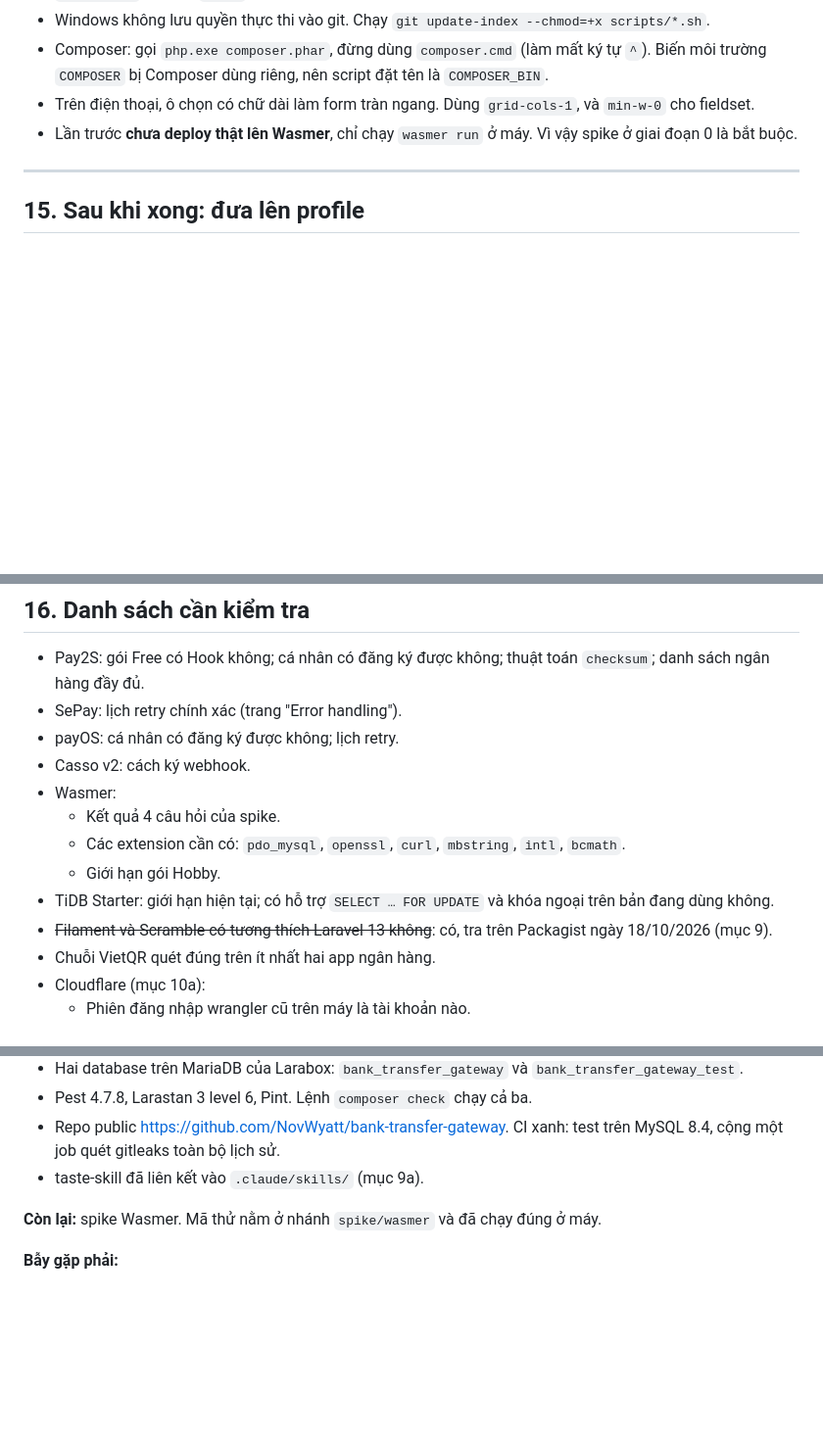
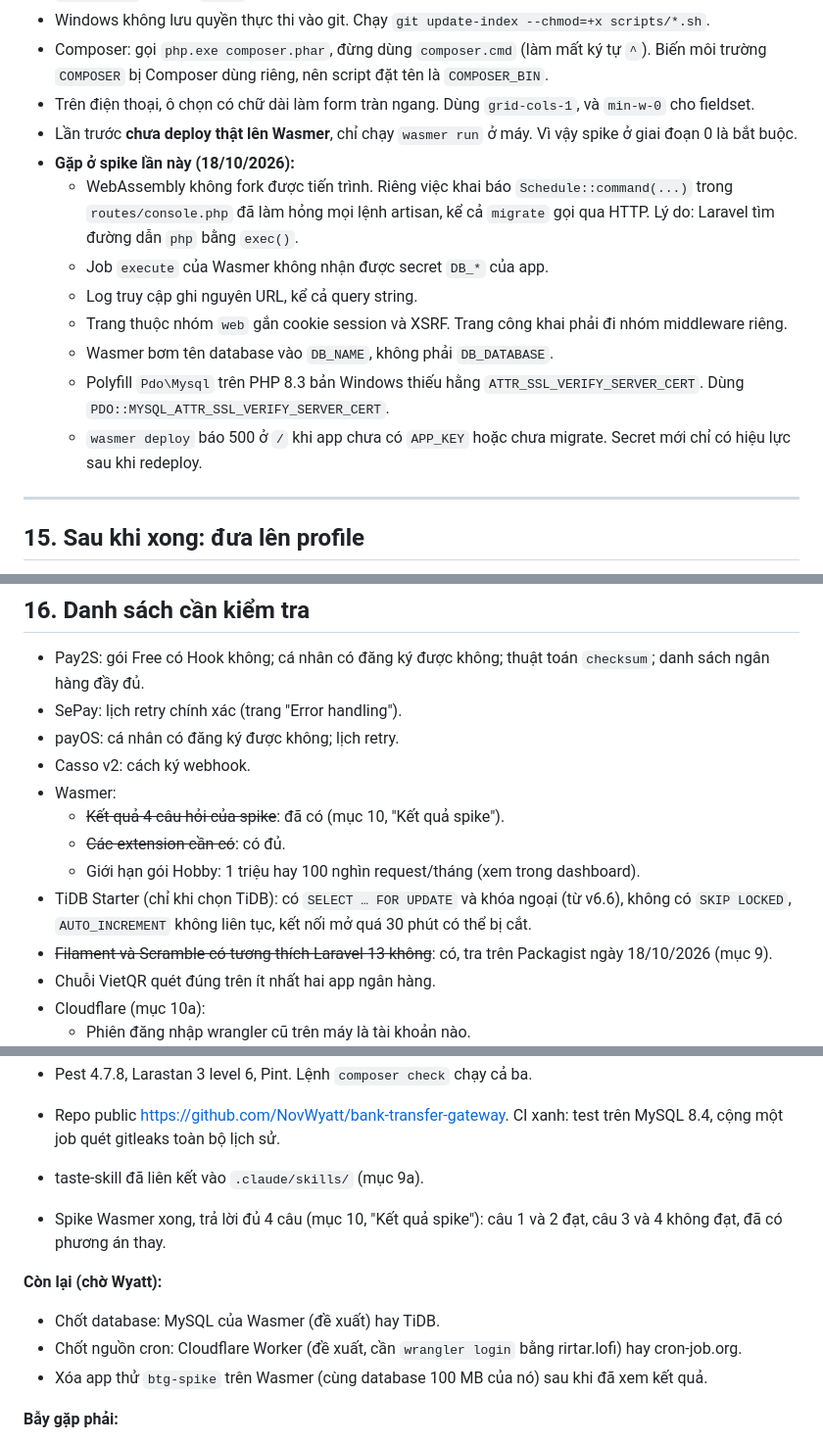
Before and after one commit to NovWyatt/bank-transfer-gateway, a Markdown page: docs/KE-HOACH.md, 3 parts joined by grey strips. Shown at 98% size. Rendered like a GitHub page; blank space fills up the shorter version.

```diff
--- a/docs/KE-HOACH.md
+++ b/docs/KE-HOACH.md
@@ -642,6 +671,14 @@ Mỗi giai đoạn: commit nhỏ, viết tiếng Việt. Cuối giai đoạn c
 - Composer: gọi `php.exe composer.phar`, đừng dùng `composer.cmd` (làm mất ký tự `^`). Biến môi trường `COMPOSER` bị Composer dùng riêng, nên script đặt tên là `COMPOSER_BIN`.
 - Trên điện thoại, ô chọn có chữ dài làm form tràn ngang. Dùng `grid-cols-1`, và `min-w-0` cho fieldset.
 - Lần trước **chưa deploy thật lên Wasmer**, chỉ chạy `wasmer run` ở máy. Vì vậy spike ở giai đoạn 0 là bắt buộc.
+- **Gặp ở spike lần này (18/10/2026):**
+  - WebAssembly không fork được tiến trình. Riêng việc khai báo `Schedule::command(...)` trong `routes/console.php` đã làm hỏng mọi lệnh artisan, kể cả `migrate` gọi qua HTTP. Lý do: Laravel tìm đường dẫn `php` bằng `exec()`.
+  - Job `execute` của Wasmer không nhận được secret `DB_*` của app.
+  - Log truy cập ghi nguyên URL, kể cả query string.
+  - Trang thuộc nhóm `web` gắn cookie session và XSRF. Trang công khai phải đi nhóm middleware riêng.
+  - Wasmer bơm tên database vào `DB_NAME`, không phải `DB_DATABASE`.
+  - Polyfill `Pdo\Mysql` trên PHP 8.3 bản Windows thiếu hằng `ATTR_SSL_VERIFY_SERVER_CERT`. Dùng `PDO::MYSQL_ATTR_SSL_VERIFY_SERVER_CERT`.
+  - `wasmer deploy` báo 500 ở `/` khi app chưa có `APP_KEY` hoặc chưa migrate. Secret mới chỉ có hiệu lực sau khi redeploy.
 
 ---
 
@@ -663,10 +700,10 @@ Push `profile.yml` và `media/` lên thì GitHub Actions tự vẽ lại profile
 - payOS: cá nhân có đăng ký được không; lịch retry.
 - Casso v2: cách ký webhook.
 - Wasmer:
-  - Kết quả 4 câu hỏi của spike.
-  - Các extension cần có: `pdo_mysql`, `openssl`, `curl`, `mbstring`, `intl`, `bcmath`.
-  - Giới hạn gói Hobby.
-- TiDB Starter: giới hạn hiện tại; có hỗ trợ `SELECT … FOR UPDATE` và khóa ngoại trên bản đang dùng không.
+  - ~~Kết quả 4 câu hỏi của spike~~: đã có (mục 10, "Kết quả spike").
+  - ~~Các extension cần có~~: có đủ.
+  - Giới hạn gói Hobby: 1 triệu hay 100 nghìn request/tháng (xem trong dashboard).
+- TiDB Starter (chỉ khi chọn TiDB): có `SELECT … FOR UPDATE` và khóa ngoại (từ v6.6), không có `SKIP LOCKED`, `AUTO_INCREMENT` không liên tục, kết nối mở quá 30 phút có thể bị cắt.
 - ~~Filament và Scramble có tương thích Laravel 13 không~~: có, tra trên Packagist ngày 18/10/2026 (mục 9).
 - Chuỗi VietQR quét đúng trên ít nhất hai app ngân hàng.
 - Cloudflare (mục 10a):
@@ -710,7 +747,12 @@ Quy tắc:
 - Repo public https://github.com/NovWyatt/bank-transfer-gateway. CI xanh: test trên MySQL 8.4, cộng một job quét gitleaks toàn bộ lịch sử.
 - taste-skill đã liên kết vào `.claude/skills/` (mục 9a).
 
-**Còn lại:** spike Wasmer. Mã thử nằm ở nhánh `spike/wasmer` và đã chạy đúng ở máy.
+- Spike Wasmer xong, trả lời đủ 4 câu (mục 10, "Kết quả spike"): câu 1 và 2 đạt, câu 3 và 4 không đạt, đã có phương án thay.
+
+**Còn lại (chờ Wyatt):**
+- Chốt database: MySQL của Wasmer (đề xuất) hay TiDB.
+- Chốt nguồn cron: Cloudflare Worker (đề xuất, cần `wrangler login` bằng rirtar.lofi) hay cron-job.org.
+- Xóa app thử `btg-spike` trên Wasmer (cùng database 100 MB của nó) sau khi đã xem kết quả.
 
 **Bẫy gặp phải:**
 - Khung Laravel 13 kèm `CLAUDE.md` và `AGENTS.md` dặn agent chạy script cài PHP tải từ php.new, rồi cài Laravel Boost. Đã thay bằng hướng dẫn riêng của dự án và không chạy các lệnh đó.
```
Also changed, not shown: other parts of docs/KE-HOACH.md (+35 -4 lines).
